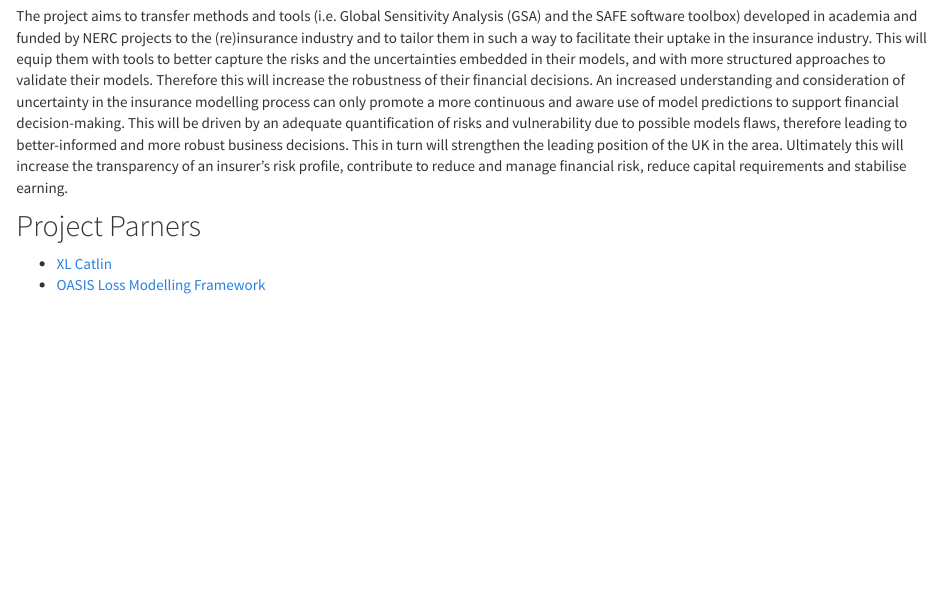
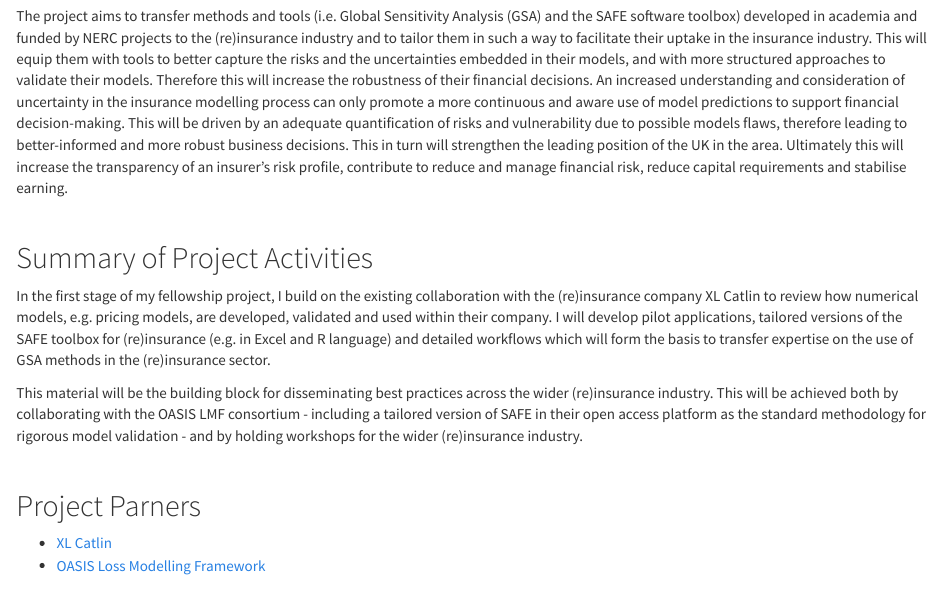
Before and after one commit to valnoacco/SAFE-insurance, an R Markdown document (Project.Rmd): the page in a window 1100 px wide, from 400 px down before the commit and from 430 px down after it, so that both start at the same text. Rendered offline with R 4.5, knitr and Pandoc, with nearby package versions.

Commit message:
Summary of Project Activities added

```diff
--- a/Project.Rmd
+++ b/Project.Rmd
@@ -12,11 +13,20 @@ Insurance companies provide insurance against a wide range of threats, such as n
 The project aims to transfer methods and tools (i.e. Global Sensitivity Analysis (GSA) and the SAFE software toolbox) developed in academia and funded by NERC projects to the (re)insurance industry and to tailor them in such a way to facilitate their uptake in the insurance industry. This will equip them with tools to better capture the risks and the uncertainties embedded in their models, and with more structured approaches to validate their models. Therefore this will increase the robustness of their financial decisions.
 An increased understanding and consideration of uncertainty in the insurance modelling process can only promote a more continuous and aware use of model predictions to support financial decision-making. This will be driven by an adequate quantification of risks and vulnerability due to possible models flaws, therefore leading to better-informed and more robust business decisions. This in turn will strengthen the leading position of the UK in the area. Ultimately this will increase the transparency of an insurer’s risk profile, contribute to reduce and manage financial risk, reduce capital requirements and stabilise earning.
 
+<br>
 
+## Summary of Project Activities
+
+In the first stage of my fellowship project, I build on the existing collaboration with the (re)insurance company XL Catlin to review how numerical models, e.g. pricing models, are developed, validated and used within their company. I will develop pilot applications, tailored versions of the SAFE toolbox for (re)insurance (e.g. in Excel and R language) and detailed workflows which will form the basis to transfer expertise on the use of GSA methods in the (re)insurance sector.
+
+This material will be the building block for disseminating best practices across the wider (re)insurance industry. This will be achieved both by collaborating with the OASIS LMF consortium - including a tailored version of SAFE in their open access platform as the standard methodology for rigorous model validation - and by holding workshops for the wider (re)insurance industry.
+
+<br>
 
 ## Project Parners
 - [XL Catlin](http://xlcatlin.com/)
 - [OASIS Loss Modelling Framework](https://oasislmf.org/)
+
 
 
 <br>
```
Also changed, not shown: Project.Rmd (1 more changed lines).
